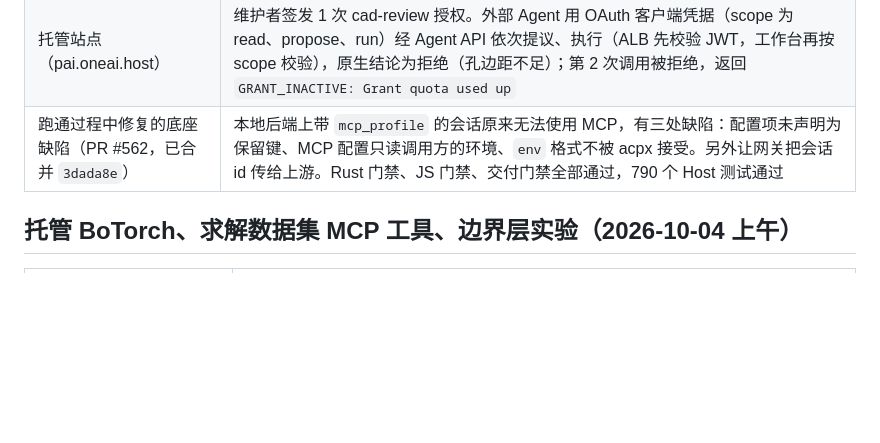
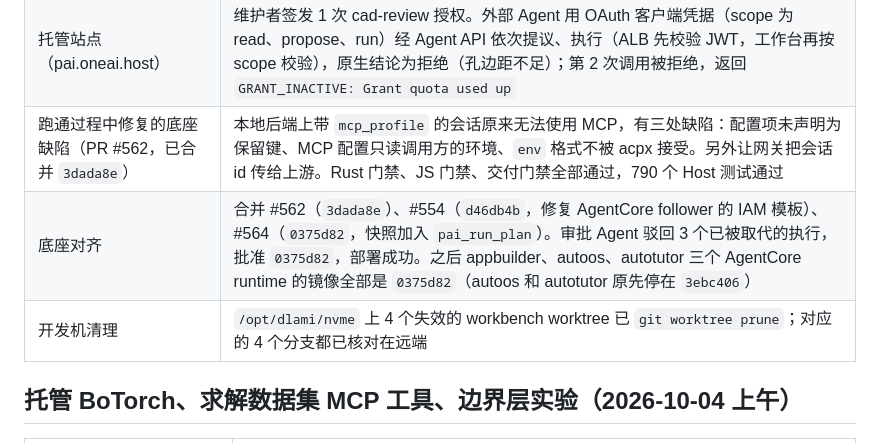
Before and after one commit to noteflowai/pai-design-workbench, a Markdown page: docs/VERIFICATION.md, the part around the change. Rendered like a GitHub page; blank space fills up the shorter version.

Commit message:
docs(verification): base PRs merged, three AgentCore runtimes aligned on 0375d82, worktrees pruned

```diff
--- a/docs/VERIFICATION.md
+++ b/docs/VERIFICATION.md
@@ -11,6 +11,8 @@
 | 真实 AgentForge Host 会话 | `autoforge-host`（main 加 PR #562）+ acpx 0.19.4 + Kiro + 治理网关 + pai-mcp + 本机工作台。Agent 依次调用 `pai_list_projects`、`pai_list_grants`、`pai_propose_plan`、`pai_run_plan`、`pai_get_plan`、`pai_get_record`，全部成功。它在授权内运行了紧凑型支架检查，并按实测报告"孔边距 5.0 mm < 8.25 mm，拒绝"；提议记录带有 Host 会话 id |
 | 托管站点（pai.oneai.host） | 维护者签发 1 次 cad-review 授权。外部 Agent 用 OAuth 客户端凭据（scope 为 read、propose、run）经 Agent API 依次提议、执行（ALB 先校验 JWT，工作台再按 scope 校验），原生结论为拒绝（孔边距不足）；第 2 次调用被拒绝，返回 `GRANT_INACTIVE: Grant quota used up` |
 | 跑通过程中修复的底座缺陷（PR #562，已合并 `3dada8e`） | 本地后端上带 `mcp_profile` 的会话原来无法使用 MCP，有三处缺陷：配置项未声明为保留键、MCP 配置只读调用方的环境、`env` 格式不被 acpx 接受。另外让网关把会话 id 传给上游。Rust 门禁、JS 门禁、交付门禁全部通过，790 个 Host 测试通过 |
+| 底座对齐 | 合并 #562（`3dada8e`）、#554（`d46db4b`，修复 AgentCore follower 的 IAM 模板）、#564（`0375d82`，快照加入 `pai_run_plan`）。审批 Agent 驳回 3 个已被取代的执行，批准 `0375d82`，部署成功。之后 appbuilder、autoos、autotutor 三个 AgentCore runtime 的镜像全部是 `0375d82`（autoos 和 autotutor 原先停在 `3ebc406`） |
+| 开发机清理 | `/opt/dlami/nvme` 上 4 个失效的 workbench worktree 已 `git worktree prune`；对应的 4 个分支都已核对在远端 |
 
 ## 托管 BoTorch、求解数据集 MCP 工具、边界层实验（2026-10-04 上午）
 
```
